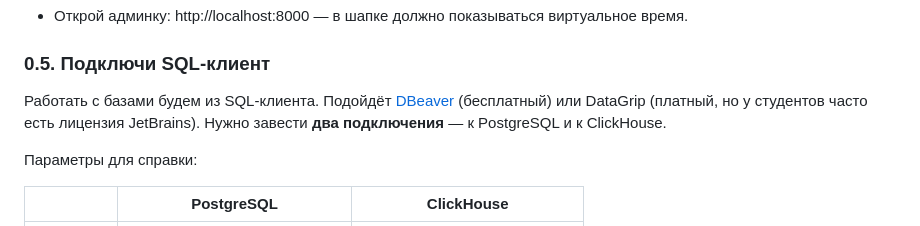
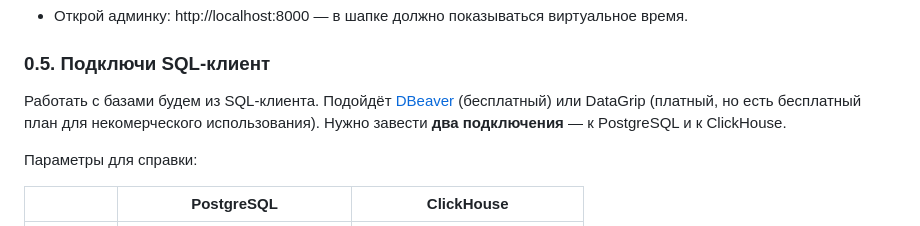
Before and after one commit to mentoring-analyst/ab-platform, a Markdown page: README.md, the part around the change. GitHub-like rendering.

```diff
--- a/README.md
+++ b/README.md
@@ -116,7 +116,7 @@ docker compose logs -f generator
 ### 0.5. Подключи SQL-клиент
 
 Работать с базами будем из SQL-клиента. Подойдёт [DBeaver](https://dbeaver.io/download/)
-(бесплатный) или DataGrip (платный, но у студентов часто есть лицензия JetBrains).
+(бесплатный) или DataGrip (платный, но есть бесплатный план для некомерческого использования).
 Нужно завести **два подключения** — к PostgreSQL и к ClickHouse.
 
 Параметры для справки:
```
